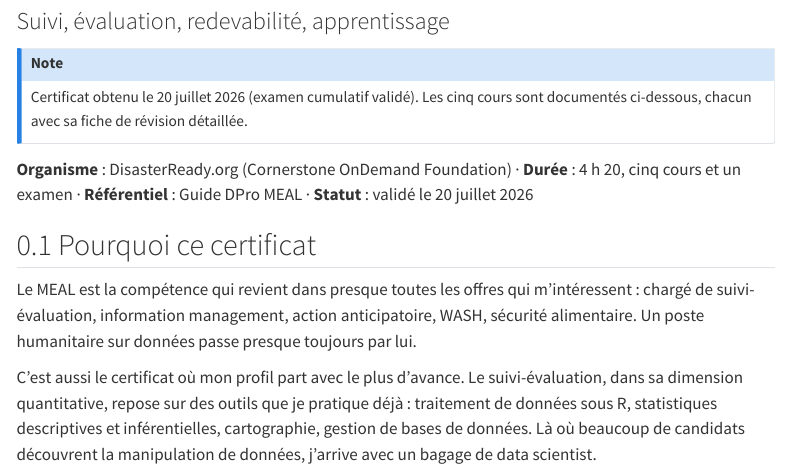
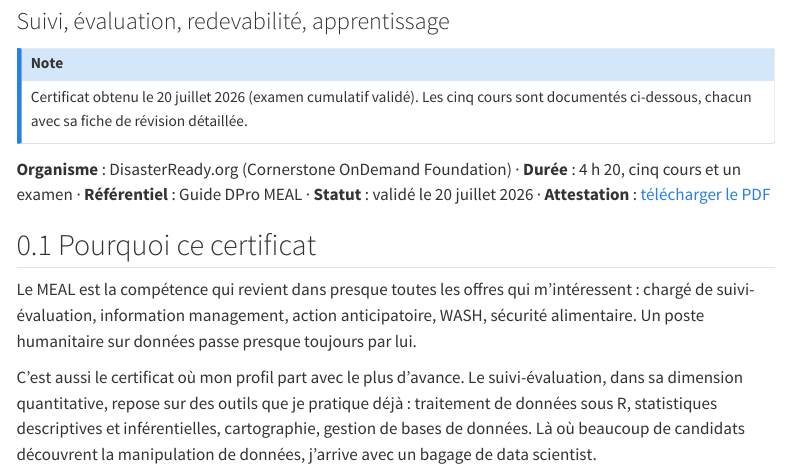
Before and after one commit to ngastoncyrille/parcours-humanitaire, a Quarto document (01_meal.qmd): the page in a window 1100 px wide, from 80 px down. Rendered offline with R 4.5, knitr and Pandoc in place of Quarto, with nearby package versions; menus at the side of the page are left out.

Commit message:
Publie l'attestation MEAL en telechargement
Ajoute un lien vers le PDF de l'attestation sur la page de
synthese MEAL, avec l'accord de Cyrille.

Co-Authored-By: Claude Opus 4.8 <noreply@anthropic.com>

```diff
--- a/01_meal.qmd
+++ b/01_meal.qmd
@@ -8,7 +8,7 @@ tags: ["humanitaire", "meal", "suivi-evaluation", "donnees"]
 Certificat obtenu le 20 juillet 2026 (examen cumulatif validé). Les cinq cours sont documentés ci-dessous, chacun avec sa fiche de révision détaillée.
 :::
 
-**Organisme** : DisasterReady.org (Cornerstone OnDemand Foundation) · **Durée** : 4 h 20, cinq cours et un examen · **Référentiel** : Guide DPro MEAL · **Statut** : validé le 20 juillet 2026
+**Organisme** : DisasterReady.org (Cornerstone OnDemand Foundation) · **Durée** : 4 h 20, cinq cours et un examen · **Référentiel** : Guide DPro MEAL · **Statut** : validé le 20 juillet 2026 · **Attestation** : [télécharger le PDF](certificate_MEAL.pdf)
 
 ## Pourquoi ce certificat
 
```
Also changed, not shown: docs/search.json, 2 other files.
